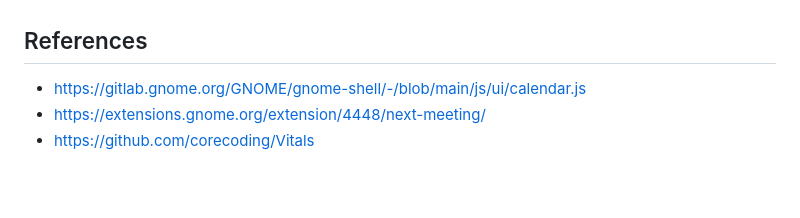
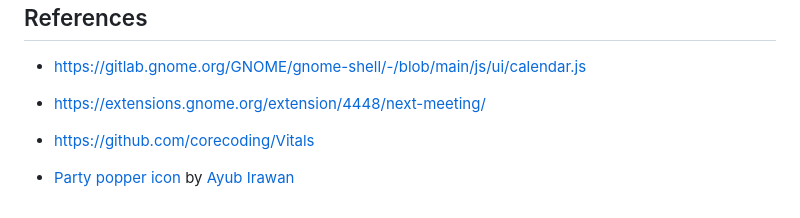
Before and after one commit to artisticat1/gnome-next-up, a Markdown page: README.md, the part around the change. Rendered like a GitHub page; blank space fills up the shorter version.

Commit message:
add party popper emoji when done for the day

```diff
--- a/README.md
+++ b/README.md
@@ -10,3 +10,5 @@ Tested on GNOME 42.4.
 - https://gitlab.gnome.org/GNOME/gnome-shell/-/blob/main/js/ui/calendar.js
 - https://extensions.gnome.org/extension/4448/next-meeting/
 - https://github.com/corecoding/Vitals
+
+- [Party popper icon](https://www.flaticon.com/free-icon/party-popper_6335608) by [Ayub Irawan](https://www.flaticon.com/authors/ayub-irawan)
```
Also changed, not shown: assets/party-popper.png (added), 1 other file.
